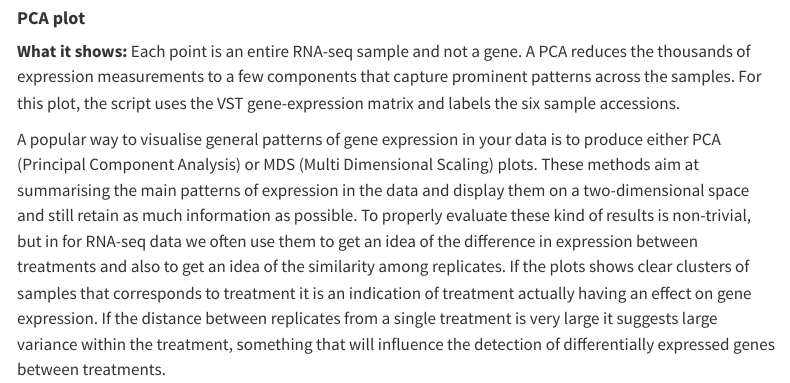
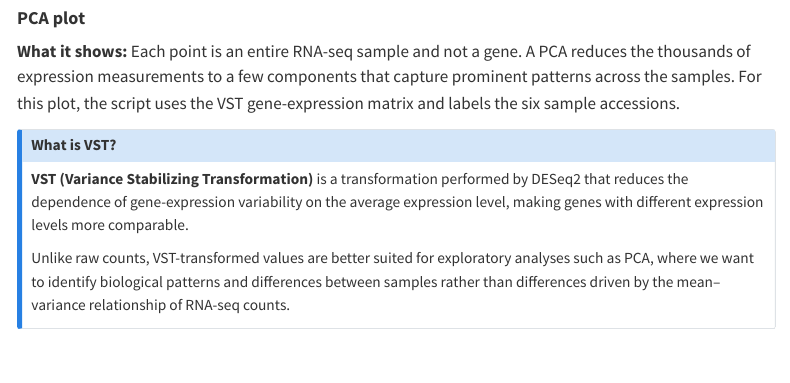
Before and after one commit to ImmunTech/KIMN20, a Quarto document (transcriptomics/labs/lab_RNAseq.qmd): the page in a window 1100 px wide, from 7120 px down. Rendered offline with R 4.5, knitr and Pandoc in place of Quarto, with nearby package versions; menus at the side of the page are left out; long lines of code are wrapped.

Commit message:
clarify VST unde pca

```diff
--- a/transcriptomics/labs/lab_RNAseq.qmd
+++ b/transcriptomics/labs/lab_RNAseq.qmd
@@ -1050,6 +1050,14 @@ This generates four PNG files in `plots/`: `pca_plot.png`, `ma_plot.png`, `volca
 
 **What it shows:** Each point is an entire RNA-seq sample and not a gene. A PCA reduces the thousands of expression measurements to a few components that capture prominent patterns across the samples. For this plot, the script uses the VST gene-expression matrix and labels the six sample accessions.
 
+::: {.callout-note collapse="true"}
+## What is VST?
+
+**VST (Variance Stabilizing Transformation)** is a transformation performed by DESeq2 that reduces the dependence of gene-expression variability on the average expression level, making genes with different expression levels more comparable.
+
+Unlike raw counts, VST-transformed values are better suited for exploratory analyses such as PCA, where we want to identify biological patterns and differences between samples rather than differences driven by the mean–variance relationship of RNA-seq counts.
+:::
+
 A popular way to visualise general patterns of gene expression in your data is to produce either PCA (Principal Component Analysis) or MDS (Multi Dimensional Scaling) plots. These methods aim at summarising the main patterns of expression in the data and display them on a two-dimensional space and still retain as much information as possible. To properly evaluate these kind of results is non-trivial, but in for RNA-seq data we often use them to get an idea of the difference in expression between treatments and also to get an idea of the similarity among replicates. If the plots shows clear clusters of samples that corresponds to treatment it is an indication of treatment actually having an effect on gene expression. If the distance between replicates from a single treatment is very large it suggests large variance within the treatment, something that will influence the detection of differentially expressed genes between treatments.
 
 ![PCA based on the supplied data (example transformation; inspect the plot generated by your script for your actual result).](images/pca_plot.png){width="70%"}
```
Also changed, not shown: transcriptomics/labs/lab_RNAseq.html.
